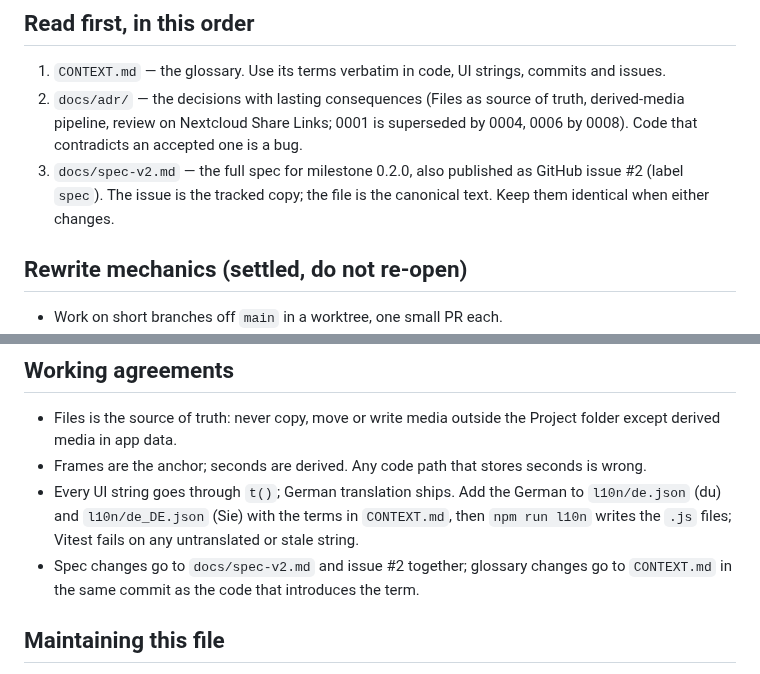
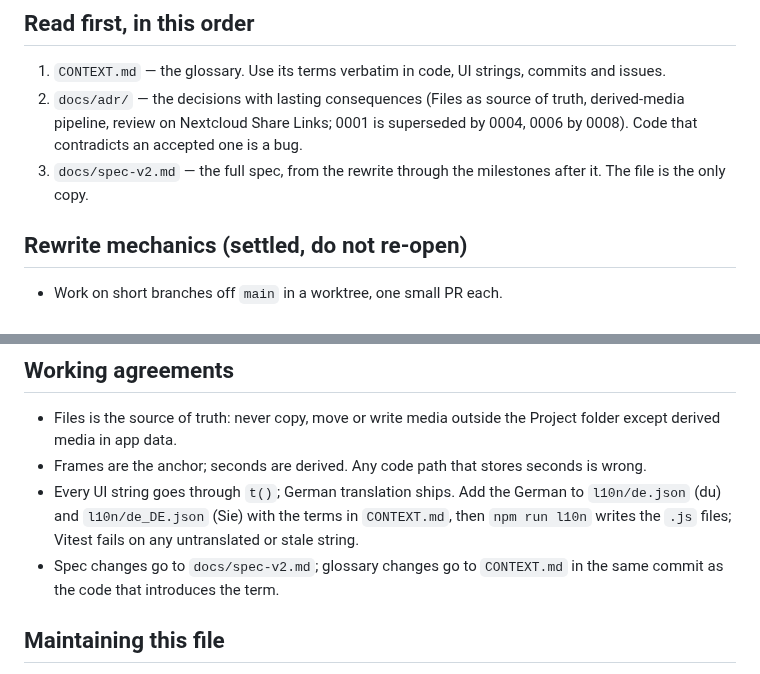
Before and after one commit to joshuabke/nextcloud-deliver, a Markdown page: AGENTS.md, 2 parts joined by grey strips. GitHub-like rendering.

Commit message:
Docs: the spec lives only in its file

```diff
--- a/AGENTS.md
+++ b/AGENTS.md
@@ -6,7 +6,7 @@ Deliver is a Nextcloud app for frame-accurate video and audio review (a Frame.io
 
 1. `CONTEXT.md` — the glossary. Use its terms verbatim in code, UI strings, commits and issues.
 2. `docs/adr/` — the decisions with lasting consequences (Files as source of truth, derived-media pipeline, review on Nextcloud Share Links; 0001 is superseded by 0004, 0006 by 0008). Code that contradicts an accepted one is a bug.
-3. `docs/spec-v2.md` — the full spec for milestone 0.2.0, also published as GitHub issue #2 (label `spec`). The issue is the tracked copy; the file is the canonical text. Keep them identical when either changes.
+3. `docs/spec-v2.md` — the full spec, from the rewrite through the milestones after it. The file is the only copy.
 
 ## Rewrite mechanics (settled, do not re-open)
 
@@ -40,7 +40,7 @@ Deliver is a Nextcloud app for frame-accurate video and audio review (a Frame.io
 - Files is the source of truth: never copy, move or write media outside the Project folder except derived media in app data.
 - Frames are the anchor; seconds are derived. Any code path that stores seconds is wrong.
 - Every UI string goes through `t()`; German translation ships. Add the German to `l10n/de.json` (du) and `l10n/de_DE.json` (Sie) with the terms in `CONTEXT.md`, then `npm run l10n` writes the `.js` files; Vitest fails on any untranslated or stale string.
-- Spec changes go to `docs/spec-v2.md` and issue #2 together; glossary changes go to `CONTEXT.md` in the same commit as the code that introduces the term.
+- Spec changes go to `docs/spec-v2.md`; glossary changes go to `CONTEXT.md` in the same commit as the code that introduces the term.
 
 ## Maintaining this file
 
```
